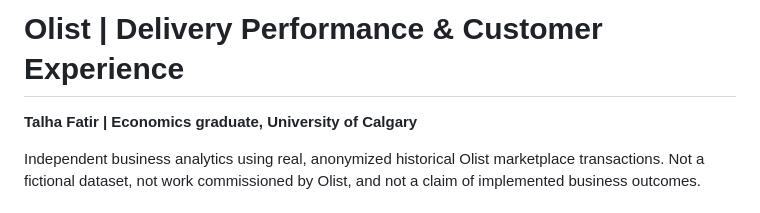
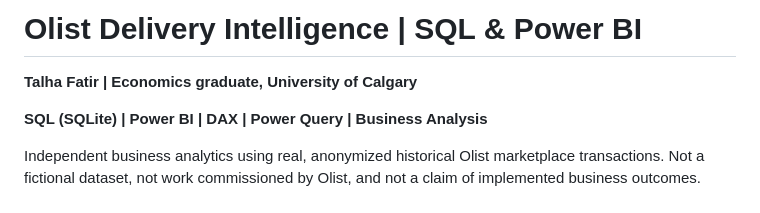
Before and after one commit to TalhaFatir/olist-delivery-intelligence, a Markdown page: README.md, the part around one of its changes. Rendered like a GitHub page.

```diff
--- a/README.md
+++ b/README.md
@@ -1,6 +1,8 @@
-# Olist | Delivery Performance & Customer Experience
+# Olist Delivery Intelligence | SQL & Power BI
 
 **Talha Fatir | Economics graduate, University of Calgary**
+
+**SQL (SQLite) | Power BI | DAX | Power Query | Business Analysis**
 
 Independent business analytics using real, anonymized historical Olist marketplace transactions. Not a fictional dataset, not work commissioned by Olist, and not a claim of implemented business outcomes.
 
```
Also changed, not shown: other parts of README.md (+31 -13 lines), reports/reproducibility.md (added, +46 -0 lines).
